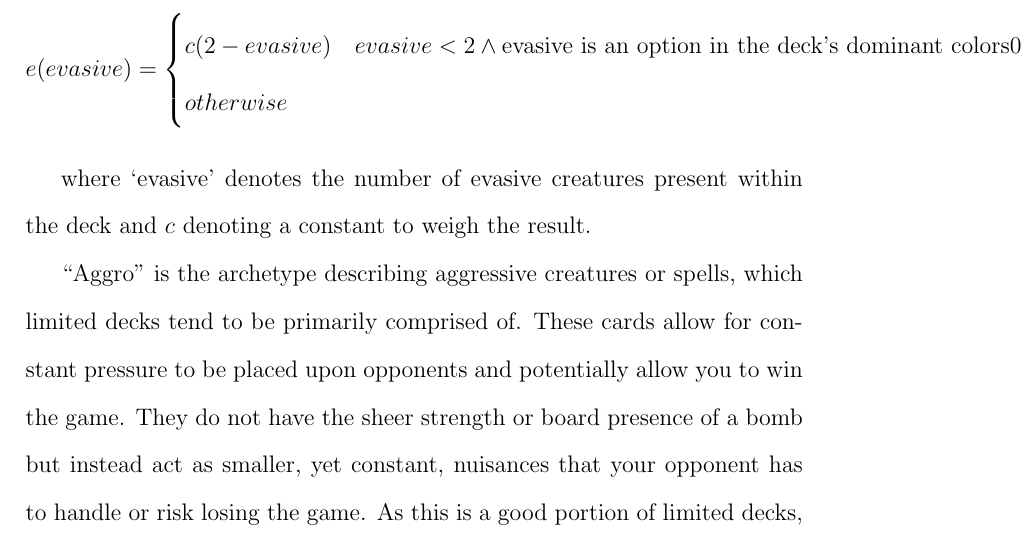
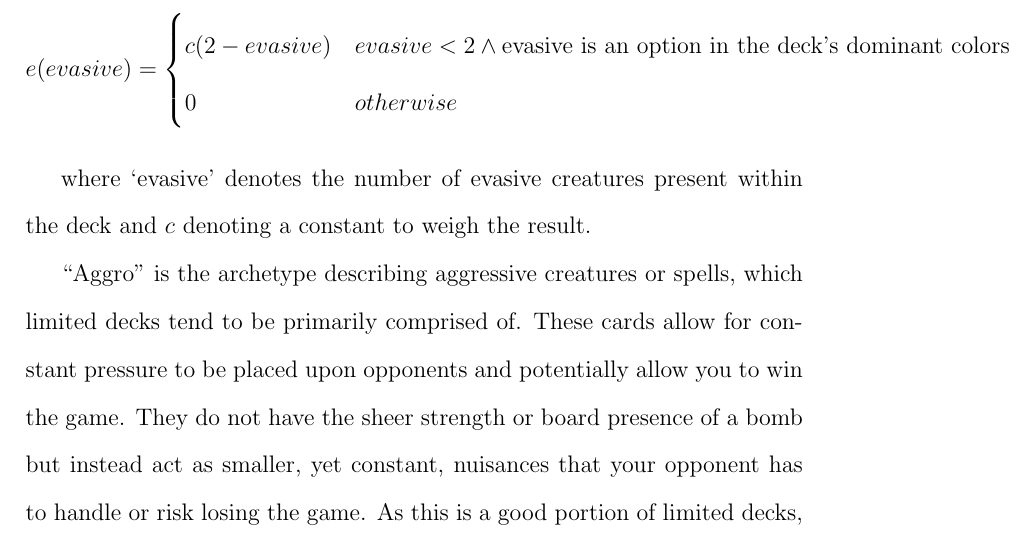
Before and after one commit to 0x326/miami-university-cse-464-group-project, a LaTeX document (writeups/Project Report.tex): part of page 20 of 26, cut so that both start at the same text. Compiled offline with pdfLaTeX.

Commit message:
Fix syntax error

```diff
--- a/writeups/Project Report.tex
+++ b/writeups/Project Report.tex
@@ -563,8 +563,8 @@ The penalty for removal can be represented as
 
 $$
 e(evasive) = \begin{cases}
-    c(2 - evasive) & evasive < 2 \land \text{evasive is an option in the deck's dominant colors}
-    0 & otherwise \\
+    c(2 - evasive) & evasive < 2 \land \text{evasive is an option in the deck's dominant colors} \\
+    0 & otherwise
 \end{cases}
 $$
 
```
